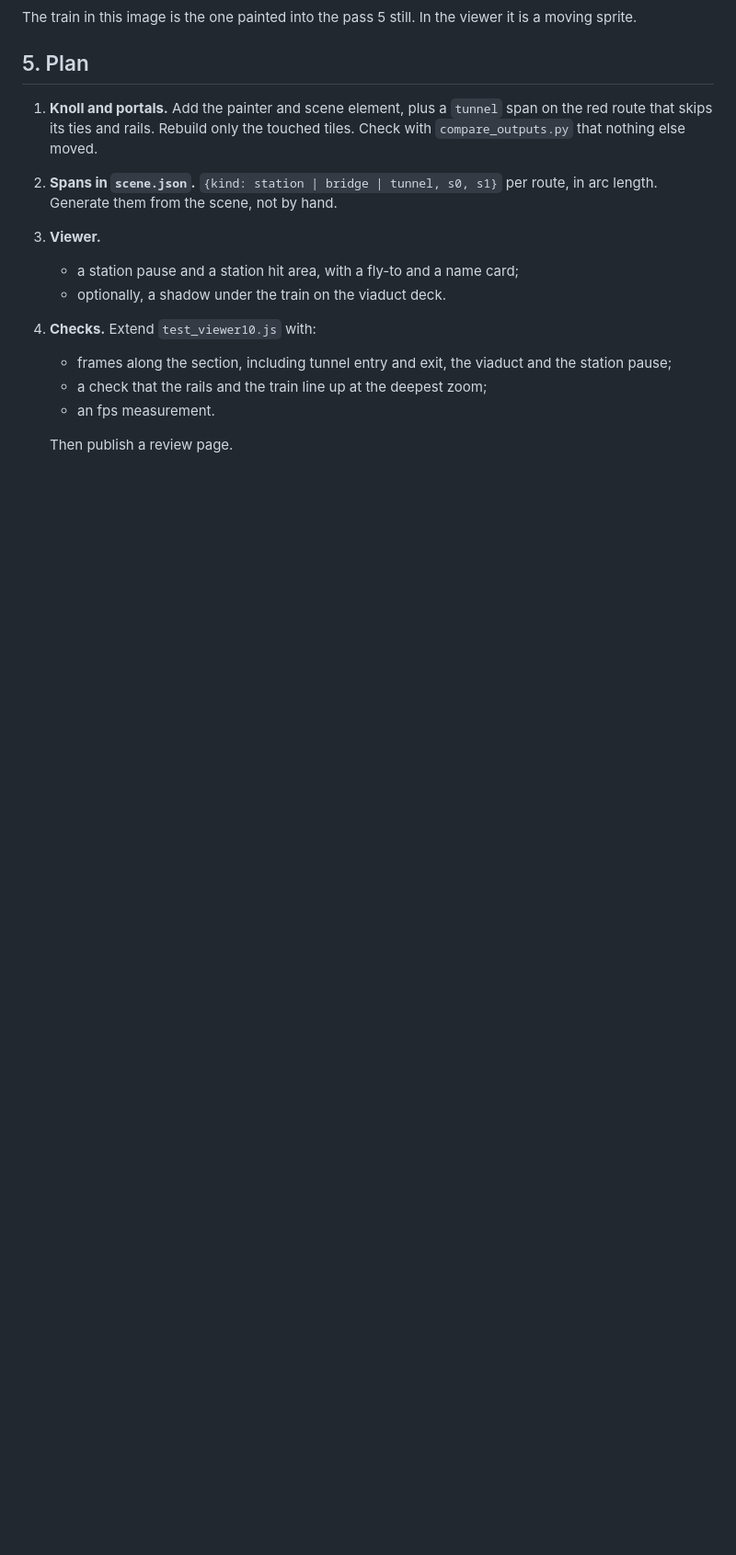
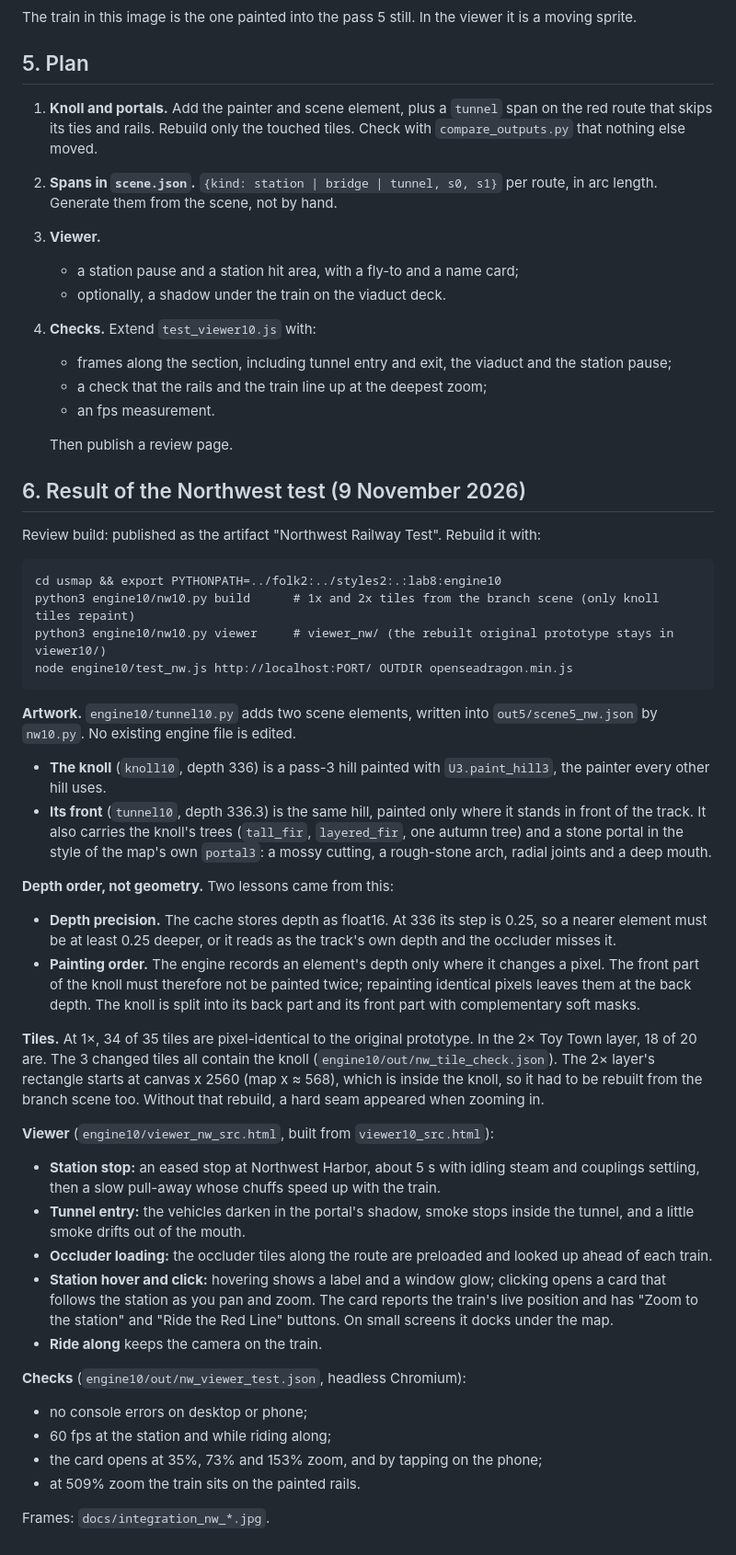
Before and after one commit to liv610/toys-for-tots-railroad-folk, a Markdown page: docs/INTEGRATION.md, the part around the change. Shown at 92% size. GitHub-like rendering; blank space fills up the shorter version.

````diff
--- a/docs/INTEGRATION.md
+++ b/docs/INTEGRATION.md
@@ -140,3 +140,53 @@ The train in this image is the one painted into the pass 5 still. In the viewer
    - an fps measurement.
 
    Then publish a review page.
+
+## 6. Result of the Northwest test (9 November 2026)
+
+Review build: published as the artifact "Northwest Railway Test". Rebuild it with:
+
+```
+cd usmap && export PYTHONPATH=../folk2:../styles2:.:lab8:engine10
+python3 engine10/nw10.py build      # 1x and 2x tiles from the branch scene (only knoll tiles repaint)
+python3 engine10/nw10.py viewer     # viewer_nw/ (the rebuilt original prototype stays in viewer10/)
+node engine10/test_nw.js http://localhost:PORT/ OUTDIR openseadragon.min.js
+```
+
+**Artwork.** `engine10/tunnel10.py` adds two scene elements, written into `out5/scene5_nw.json` by `nw10.py`. No
+existing engine file is edited.
+- **The knoll** (`knoll10`, depth 336) is a pass-3 hill painted with `U3.paint_hill3`, the painter every other hill
+  uses.
+- **Its front** (`tunnel10`, depth 336.3) is the same hill, painted only where it stands in front of the track. It also
+  carries the knoll's trees (`tall_fir`, `layered_fir`, one autumn tree) and a stone portal in the style of the map's
+  own `portal3`: a mossy cutting, a rough-stone arch, radial joints and a deep mouth.
+
+**Depth order, not geometry.** Two lessons came from this:
+- **Depth precision.** The cache stores depth as float16. At 336 its step is 0.25, so a nearer element must be at
+  least 0.25 deeper, or it reads as the track's own depth and the occluder misses it.
+- **Painting order.** The engine records an element's depth only where it changes a pixel. The front part of the
+  knoll must therefore not be painted twice; repainting identical pixels leaves them at the back depth. The knoll
+  is split into its back part and its front part with complementary soft masks.
+
+**Tiles.** At 1×, 34 of 35 tiles are pixel-identical to the original prototype. In the 2× Toy Town layer, 18 of 20 are.
+The 3 changed tiles all contain the knoll (`engine10/out/nw_tile_check.json`). The 2× layer's rectangle starts at
+canvas x 2560 (map x ≈ 568), which is inside the knoll, so it had to be rebuilt from the branch scene too. Without
+that rebuild, a hard seam appeared when zooming in.
+
+**Viewer** (`engine10/viewer_nw_src.html`, built from `viewer10_src.html`):
+- **Station stop:** an eased stop at Northwest Harbor, about 5 s with idling steam and couplings settling, then a
+  slow pull-away whose chuffs speed up with the train.
+- **Tunnel entry:** the vehicles darken in the portal's shadow, smoke stops inside the tunnel, and a little smoke
+  drifts out of the mouth.
+- **Occluder loading:** the occluder tiles along the route are preloaded and looked up ahead of each train.
+- **Station hover and click:** hovering shows a label and a window glow; clicking opens a card that follows the
+  station as you pan and zoom. The card reports the train's live position and has "Zoom to the station" and "Ride
+  the Red Line" buttons. On small screens it docks under the map.
+- **Ride along** keeps the camera on the train.
+
+**Checks** (`engine10/out/nw_viewer_test.json`, headless Chromium):
+- no console errors on desktop or phone;
+- 60 fps at the station and while riding along;
+- the card opens at 35%, 73% and 153% zoom, and by tapping on the phone;
+- at 509% zoom the train sits on the painted rails.
+
+Frames: `docs/integration_nw_*.jpg`.
````
Also changed, not shown: docs/integration_nw_after.jpg (added), docs/integration_nw_before.jpg (added), docs/integration_nw_station_card.jpg (added), docs/integration_nw_station_stop.jpg (added), docs/integration_nw_tunnel_emerging.jpg (added), docs/integration_nw_tunnel_entering.jpg (added), 7 other files.
